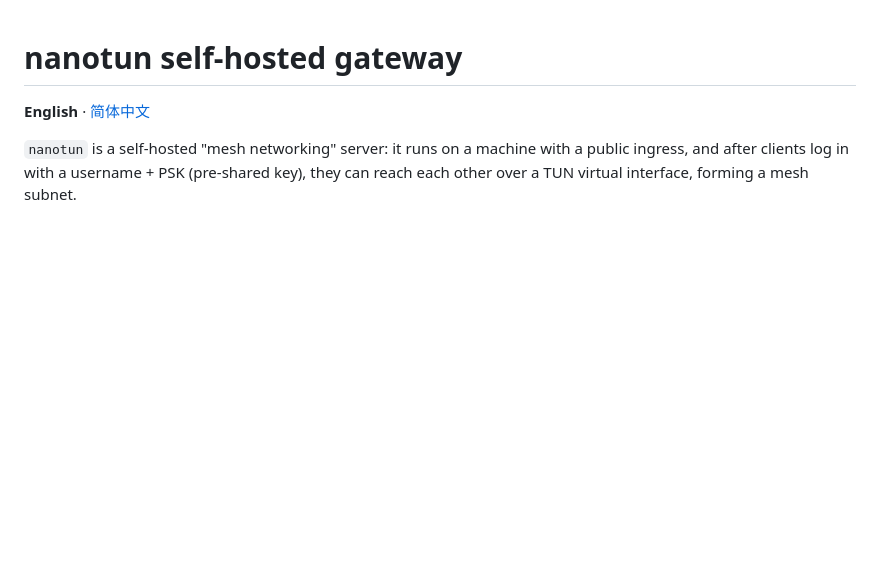
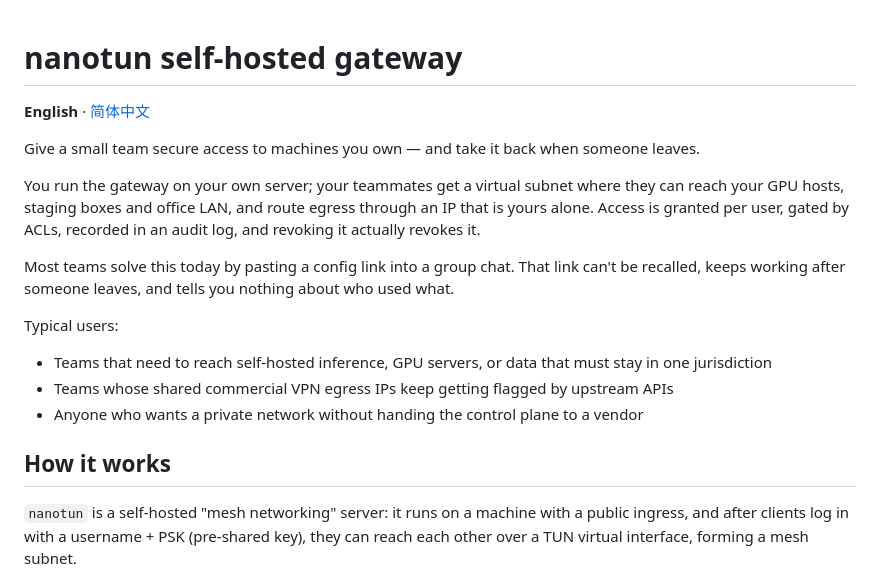
Before and after one commit to nanotun/server, a Markdown page: README.md, the part around the change. Rendered like a GitHub page; blank space fills up the shorter version.

```diff
--- a/README.md
+++ b/README.md
@@ -1,6 +1,25 @@
 # nanotun self-hosted gateway
 
 **English** · [简体中文](README.zh-CN.md)
+
+Give a small team secure access to machines you own — and take it back when someone leaves.
+
+You run the gateway on your own server; your teammates get a virtual subnet where they can
+reach your GPU hosts, staging boxes and office LAN, and route egress through an IP that is
+yours alone. Access is granted per user, gated by ACLs, recorded in an audit log, and
+revoking it actually revokes it.
+
+Most teams solve this today by pasting a config link into a group chat. That link can't be
+recalled, keeps working after someone leaves, and tells you nothing about who used what.
+
+Typical users:
+
+- Teams that need to reach self-hosted inference, GPU servers, or data that must stay in one
+  jurisdiction
+- Teams whose shared commercial VPN egress IPs keep getting flagged by upstream APIs
+- Anyone who wants a private network without handing the control plane to a vendor
+
+## How it works
 
 `nanotun` is a self-hosted "mesh networking" server: it runs on a machine with a public
 ingress, and after clients log in with a username + PSK (pre-shared key), they can reach
```
Also changed, not shown: README.zh-CN.md (+17 -0 lines).
